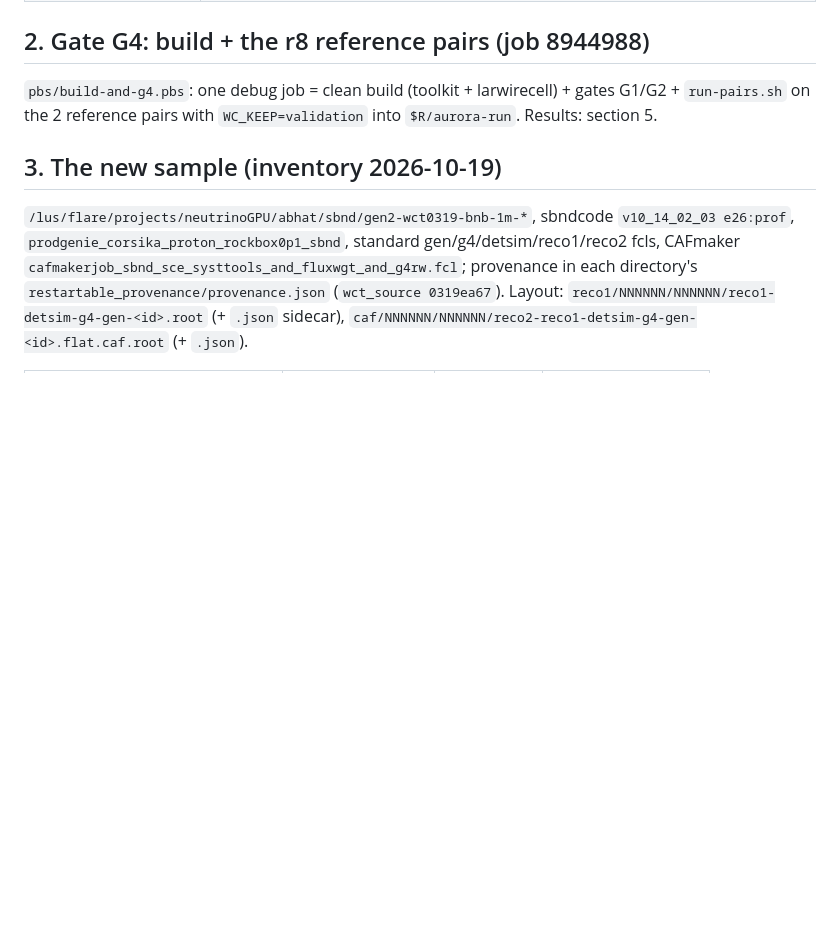
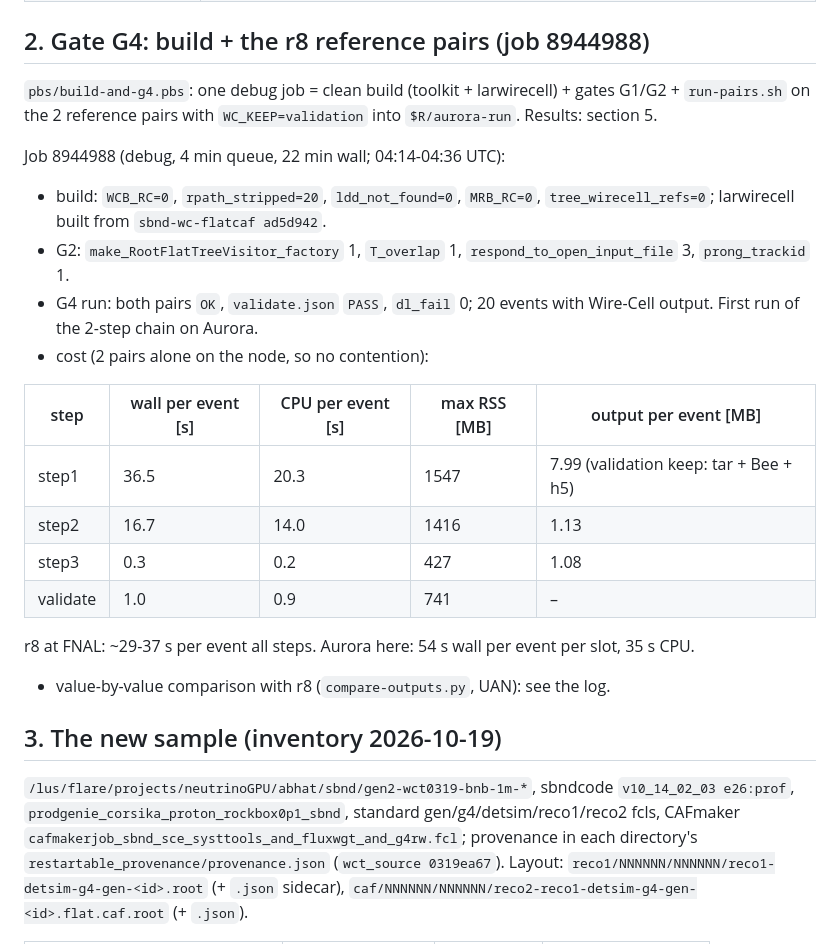
Before and after one commit to HaiwangYu/sbnd-wirecell-production, a Markdown page: aurora/docs/aurora-bnb-1m-production.md, the part around the change. Rendered like a GitHub page; blank space fills up the shorter version.

Commit message:
aurora-bnb-1m doc: job 8944988 -- build gates, G4 both pairs OK / PASS / dl_fail 0, the first Aurora cost table of the 2-step chain
Co-Authored-By: Claude Fable 5.1 <noreply@anthropic.com>

```diff
--- a/aurora/docs/aurora-bnb-1m-production.md
+++ b/aurora/docs/aurora-bnb-1m-production.md
@@ -22,6 +22,23 @@ Steps (owner, 2026-10-19): (1) read the guide; (2) validate the aurora workflow
 ## 2. Gate G4: build + the r8 reference pairs (job 8944988)
 
 `pbs/build-and-g4.pbs`: one debug job = clean build (toolkit + larwirecell) + gates G1/G2 + `run-pairs.sh` on the 2 reference pairs with `WC_KEEP=validation` into `$R/aurora-run`. Results: section 5.
+
+Job 8944988 (debug, 4 min queue, 22 min wall; 04:14-04:36 UTC):
+- build: `WCB_RC=0`, `rpath_stripped=20`, `ldd_not_found=0`, `MRB_RC=0`, `tree_wirecell_refs=0`; larwirecell built from `sbnd-wc-flatcaf ad5d942`.
+- G2: `make_RootFlatTreeVisitor_factory` 1, `T_overlap` 1, `respond_to_open_input_file` 3, `prong_trackid` 1.
+- G4 run: both pairs `OK`, `validate.json` `PASS`, `dl_fail` 0; 20 events with Wire-Cell output. First run of the 2-step chain on Aurora.
+- cost (2 pairs alone on the node, so no contention):
+
+| step | wall per event [s] | CPU per event [s] | max RSS [MB] | output per event [MB] |
+|---|---|---|---|---|
+| step1 | 36.5 | 20.3 | 1547 | 7.99 (validation keep: tar + Bee + h5) |
+| step2 | 16.7 | 14.0 | 1416 | 1.13 |
+| step3 | 0.3 | 0.2 | 427 | 1.08 |
+| validate | 1.0 | 0.9 | 741 | – |
+
+  r8 at FNAL: ~29-37 s per event all steps. Aurora here: 54 s wall per event per slot, 35 s CPU.
+- value-by-value comparison with r8 (`compare-outputs.py`, UAN): see the log.
+
 
 ## 3. The new sample (inventory 2026-10-19)
 
```
